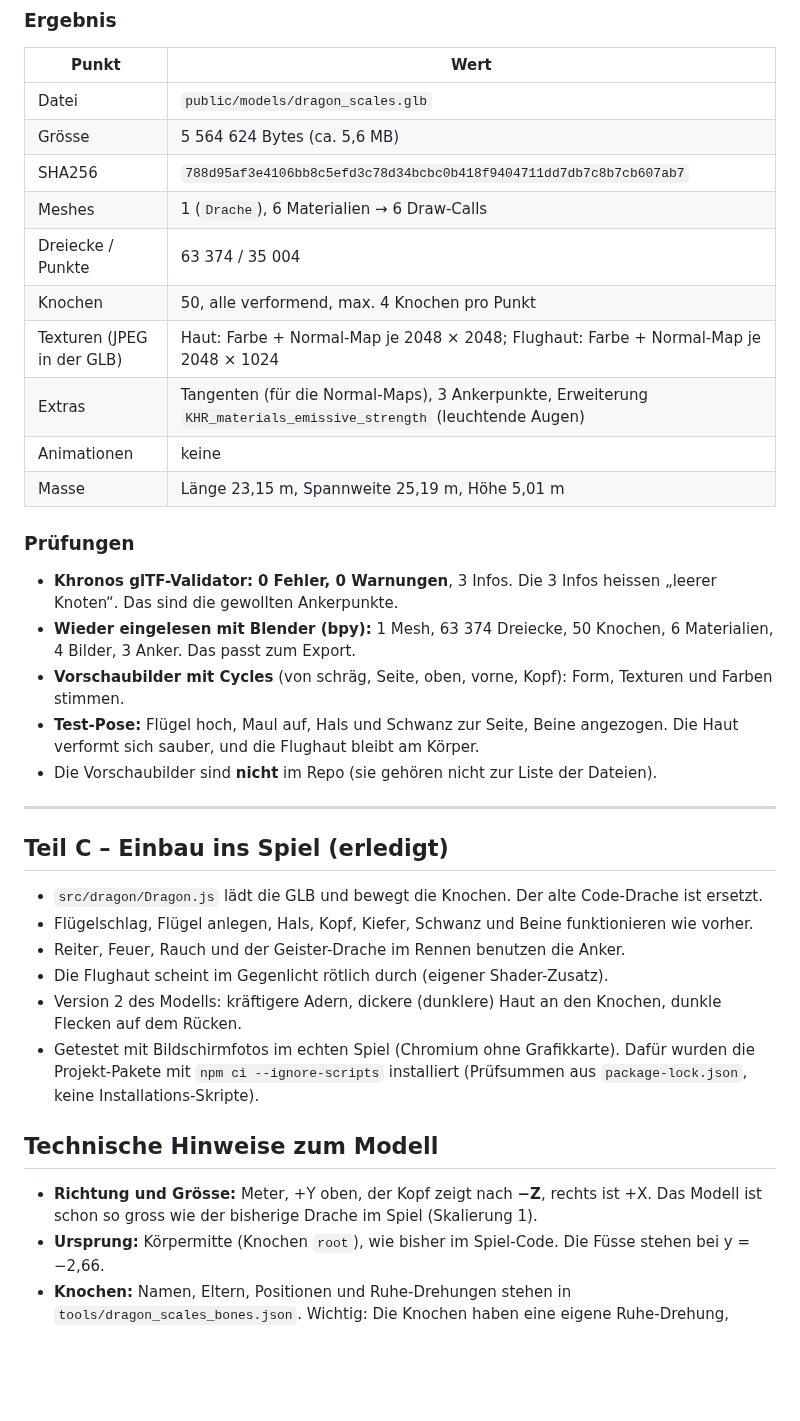
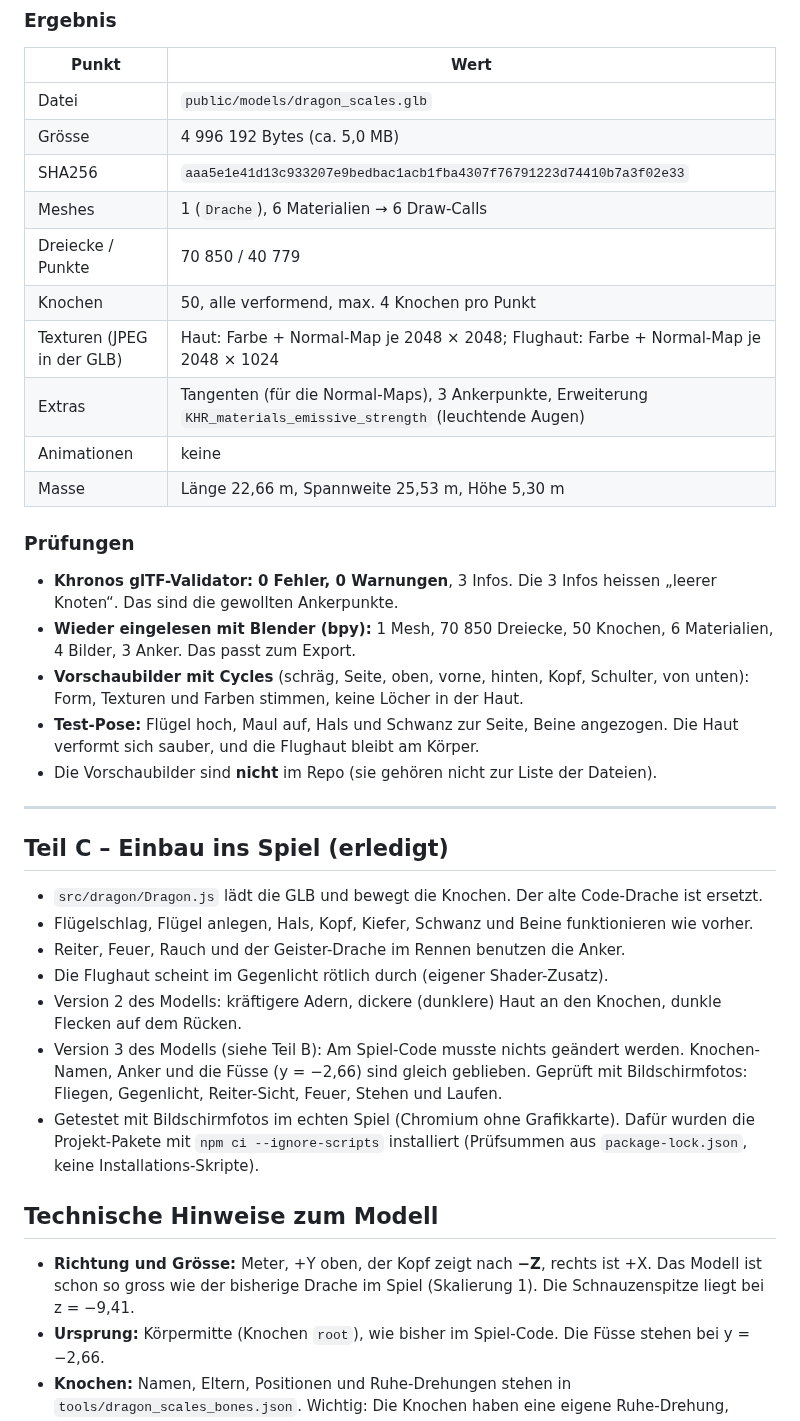
Before and after one commit to FestusKing/DragonTwin_from-scratch, a Markdown page: tools/dragon_scales_report.md, the part around one of its changes. Drawn GitHub-style; blank space fills up the shorter version.

```diff
--- a/tools/dragon_scales_report.md
+++ b/tools/dragon_scales_report.md
@@ -82,24 +100,24 @@ Hinterkante.
 | Punkt | Wert |
 |---|---|
 | Datei | `public/models/dragon_scales.glb` |
-| Grösse | 5 564 624 Bytes (ca. 5,6 MB) |
-| SHA256 | `788d95af3e4106bb8c5efd3c78d34bcbc0b418f9404711dd7db7c8b7cb607ab7` |
+| Grösse | 4 996 192 Bytes (ca. 5,0 MB) |
+| SHA256 | `aaa5e1e41d13c933207e9bedbac1acb1fba4307f76791223d74410b7a3f02e33` |
 | Meshes | 1 (`Drache`), 6 Materialien → 6 Draw-Calls |
-| Dreiecke / Punkte | 63 374 / 35 004 |
+| Dreiecke / Punkte | 70 850 / 40 779 |
 | Knochen | 50, alle verformend, max. 4 Knochen pro Punkt |
 | Texturen (JPEG in der GLB) | Haut: Farbe + Normal-Map je 2048 × 2048; Flughaut: Farbe + Normal-Map je 2048 × 1024 |
 | Extras | Tangenten (für die Normal-Maps), 3 Ankerpunkte, Erweiterung `KHR_materials_emissive_strength` (leuchtende Augen) |
 | Animationen | keine |
-| Masse | Länge 23,15 m, Spannweite 25,19 m, Höhe 5,01 m |
+| Masse | Länge 22,66 m, Spannweite 25,53 m, Höhe 5,30 m |
 
 ### Prüfungen
 
 - **Khronos glTF-Validator:** **0 Fehler, 0 Warnungen**, 3 Infos.
   Die 3 Infos heissen „leerer Knoten“. Das sind die gewollten Ankerpunkte.
-- **Wieder eingelesen mit Blender (bpy):** 1 Mesh, 63 374 Dreiecke, 50 Knochen,
+- **Wieder eingelesen mit Blender (bpy):** 1 Mesh, 70 850 Dreiecke, 50 Knochen,
   6 Materialien, 4 Bilder, 3 Anker. Das passt zum Export.
-- **Vorschaubilder mit Cycles** (von schräg, Seite, oben, vorne, Kopf):
-  Form, Texturen und Farben stimmen.
+- **Vorschaubilder mit Cycles** (schräg, Seite, oben, vorne, hinten, Kopf, Schulter,
+  von unten): Form, Texturen und Farben stimmen, keine Löcher in der Haut.
 - **Test-Pose:** Flügel hoch, Maul auf, Hals und Schwanz zur Seite, Beine angezogen.
   Die Haut verformt sich sauber, und die Flughaut bleibt am Körper.
 - Die Vorschaubilder sind **nicht** im Repo (sie gehören nicht zur Liste der Dateien).
@@ -114,6 +132,9 @@ Hinterkante.
 - Die Flughaut scheint im Gegenlicht rötlich durch (eigener Shader-Zusatz).
 - Version 2 des Modells: kräftigere Adern, dickere (dunklere) Haut an den Knochen,
   dunkle Flecken auf dem Rücken.
+- Version 3 des Modells (siehe Teil B): Am Spiel-Code musste nichts geändert werden.
+  Knochen-Namen, Anker und die Füsse (y = −2,66) sind gleich geblieben.
+  Geprüft mit Bildschirmfotos: Fliegen, Gegenlicht, Reiter-Sicht, Feuer, Stehen und Laufen.
 - Getestet mit Bildschirmfotos im echten Spiel (Chromium ohne Grafikkarte).
   Dafür wurden die Projekt-Pakete mit `npm ci --ignore-scripts` installiert
   (Prüfsummen aus `package-lock.json`, keine Installations-Skripte).
@@ -122,6 +143,7 @@ Hinterkante.
 
 - **Richtung und Grösse:** Meter, +Y oben, der Kopf zeigt nach **−Z**, rechts ist +X.
   Das Modell ist schon so gross wie der bisherige Drache im Spiel (Skalierung 1).
+  Die Schnauzenspitze liegt bei z = −9,41.
 - **Ursprung:** Körpermitte (Knochen `root`), wie bisher im Spiel-Code.
   Die Füsse stehen bei y = −2,66.
 - **Knochen:** Namen, Eltern, Positionen und Ruhe-Drehungen stehen in
```
Also changed, not shown: other parts of tools/dragon_scales_report.md (+43 -15 lines), README.md (+2 -2 lines), public/models/QUELLEN.md (+4 -4 lines), docs/realistischer.jpg, 3 other files.
